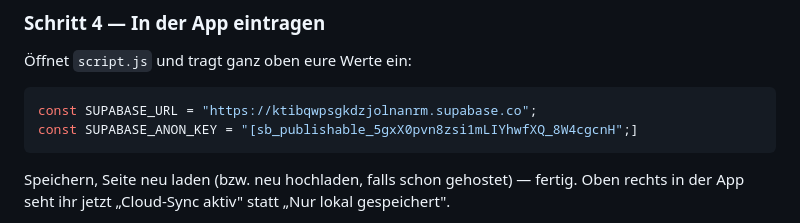
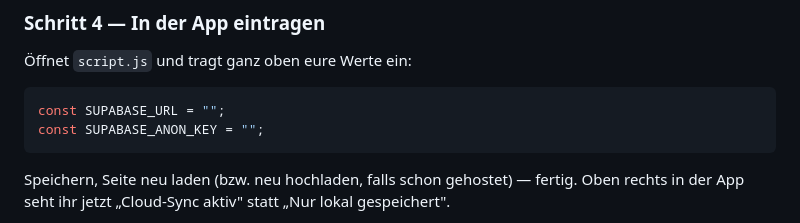
Before and after one commit to DriveGallery/DriveGallery-Cpntnent-Planer, a Markdown page: README.md, the part around the change. Rendered like a GitHub page.

Commit message:
Remove sensitive Supabase credentials from README
Removed hardcoded Supabase credentials from README.

````diff
--- a/README.md
+++ b/README.md
@@ -83,8 +83,8 @@ create policy "Alle dürfen löschen"
 Öffnet `script.js` und tragt ganz oben eure Werte ein:
 
 ```js
-const SUPABASE_URL = "https://ktibqwpsgkdzjolnanrm.supabase.co";
-const SUPABASE_ANON_KEY = "[sb_publishable_5gxX0pvn8zsi1mLIYhwfXQ_8W4cgcnH";]
+const SUPABASE_URL = "";
+const SUPABASE_ANON_KEY = "";
 ```
 
 Speichern, Seite neu laden (bzw. neu hochladen, falls schon gehostet) — fertig. Oben rechts in der App seht ihr jetzt „Cloud-Sync aktiv" statt „Nur lokal gespeichert".
````
